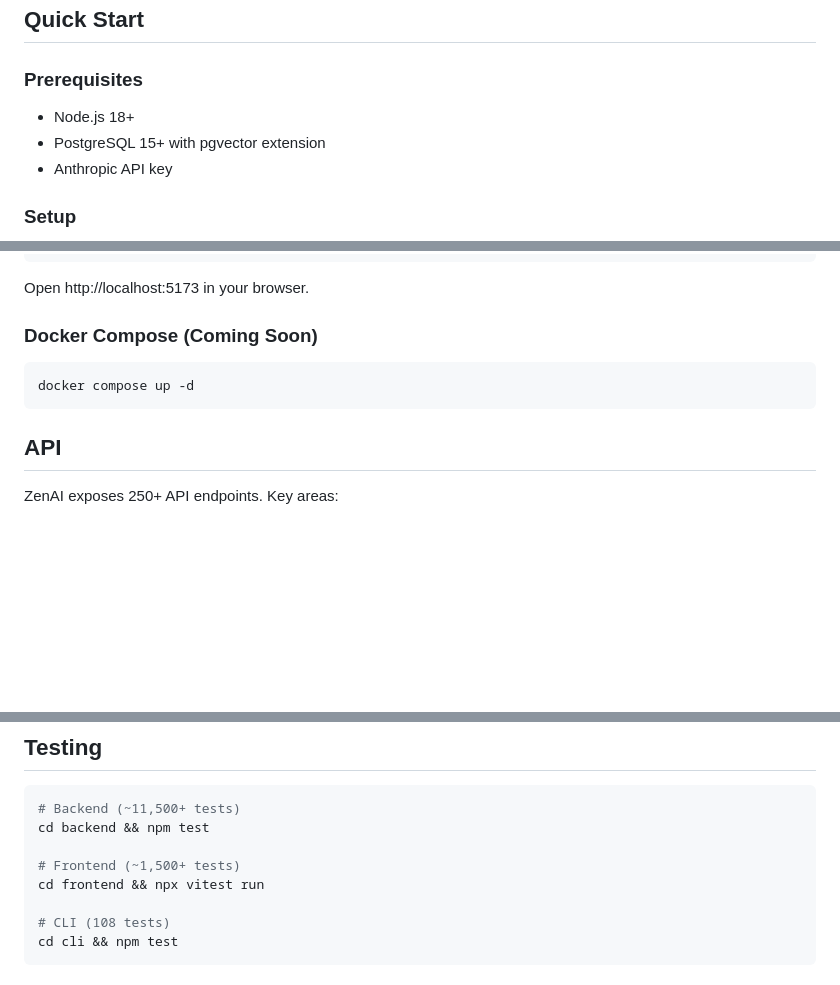
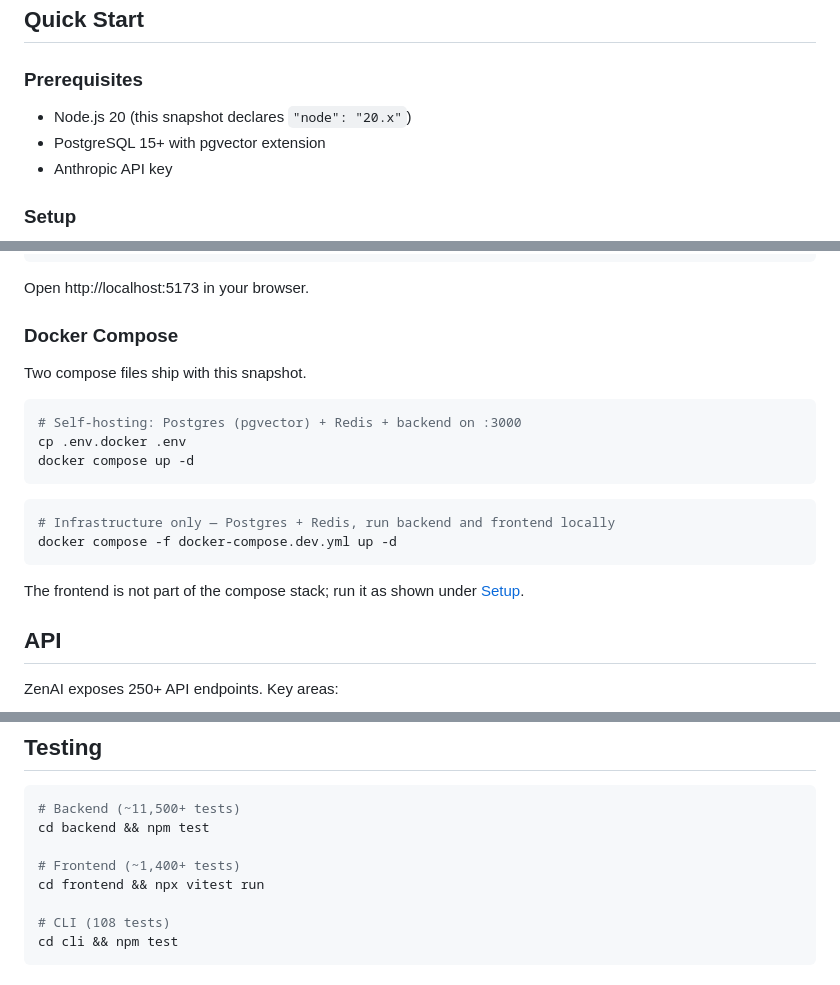
Before and after one commit to zensation-ai/zenai, a Markdown page: README.md, 3 parts joined by grey strips. GitHub-like rendering; blank space fills up the shorter version.

Commit message:
docs: make the README match what this snapshot actually contains (#13)
Three claims did not survive a check against the tree they describe.

Node.js 18+ — package.json declares "node": "20.x", the Dockerfile builds on
node:20-alpine and CI pinned NODE_VERSION: '20'. Anyone on 18 would follow the
prerequisites into an engine mismatch.

"Docker Compose (Coming Soon)" — it is not coming, it is here. docker-compose.yml
brings up Postgres (pgvector), Redis and the backend on :3000 with healthchecks
and named volumes, and docker-compose.dev.yml brings up the infrastructure alone.
On a frozen snapshot a "coming soon" is a promise nobody can ever keep, and this
one was hiding a feature that already shipped.

Frontend "~1,500+ tests" — the suite counts 1,436 test calls plus one it.each
table of five, so roughly 1,440. Backend (~11,500+ against 11,541) and CLI (108)
were accurate and stay as they are.

Co-authored-by: AB <start@ABs-MacBook-Pro.local>

````diff
--- a/README.md
+++ b/README.md
@@ -64,7 +64,7 @@ Cache:    Redis (optional)
 
 ### Prerequisites
 
-- Node.js 18+
+- Node.js 20 (this snapshot declares `"node": "20.x"`)
 - PostgreSQL 15+ with pgvector extension
 - Anthropic API key
 
@@ -91,11 +91,23 @@ npm run dev
 
 Open http://localhost:5173 in your browser.
 
-### Docker Compose (Coming Soon)
+### Docker Compose
+
+Two compose files ship with this snapshot.
 
 ```bash
+# Self-hosting: Postgres (pgvector) + Redis + backend on :3000
+cp .env.docker .env
 docker compose up -d
 ```
+
+```bash
+# Infrastructure only — Postgres + Redis, run backend and frontend locally
+docker compose -f docker-compose.dev.yml up -d
+```
+
+The frontend is not part of the compose stack; run it as shown under
+[Setup](#setup).
 
 ## API
 
@@ -120,7 +132,7 @@ Full API documentation: `/api-docs` (Swagger UI when running)
 # Backend (~11,500+ tests)
 cd backend && npm test
 
-# Frontend (~1,500+ tests)
+# Frontend (~1,400+ tests)
 cd frontend && npx vitest run
 
 # CLI (108 tests)
````
